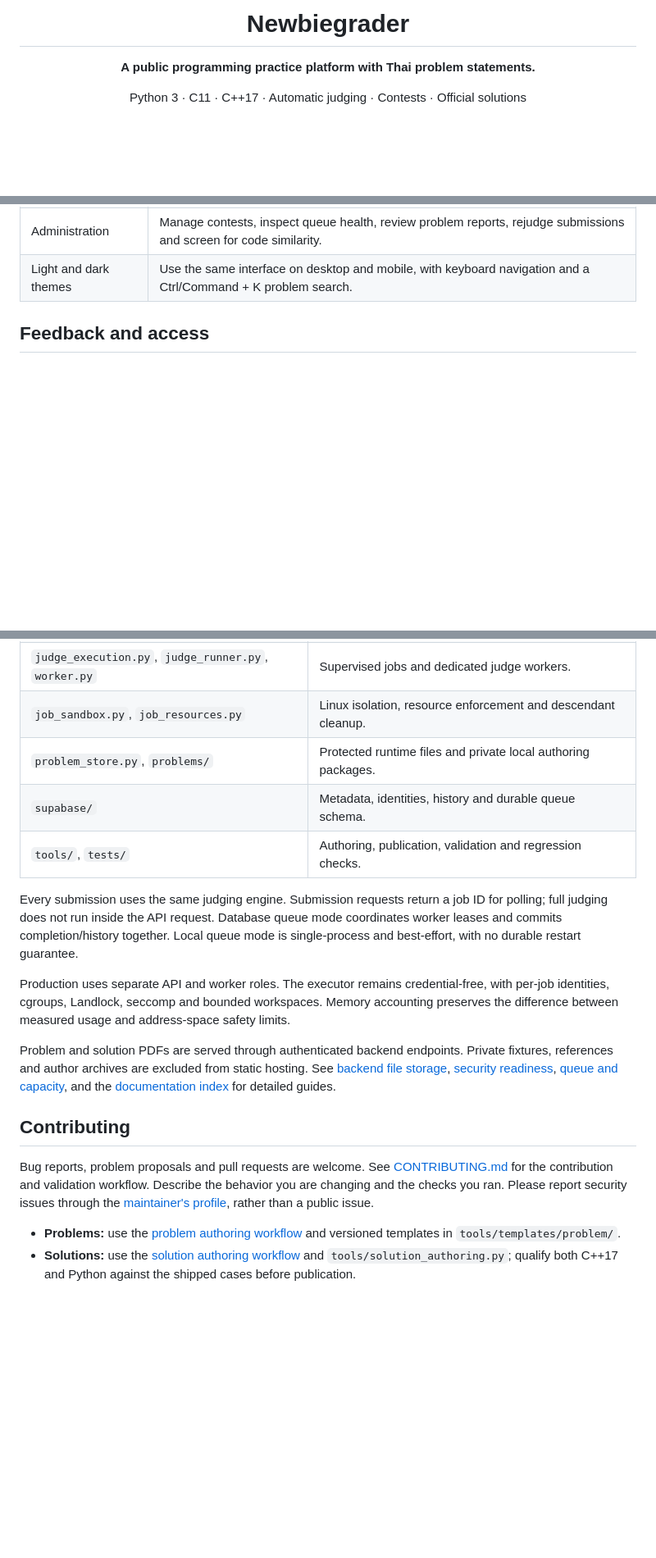
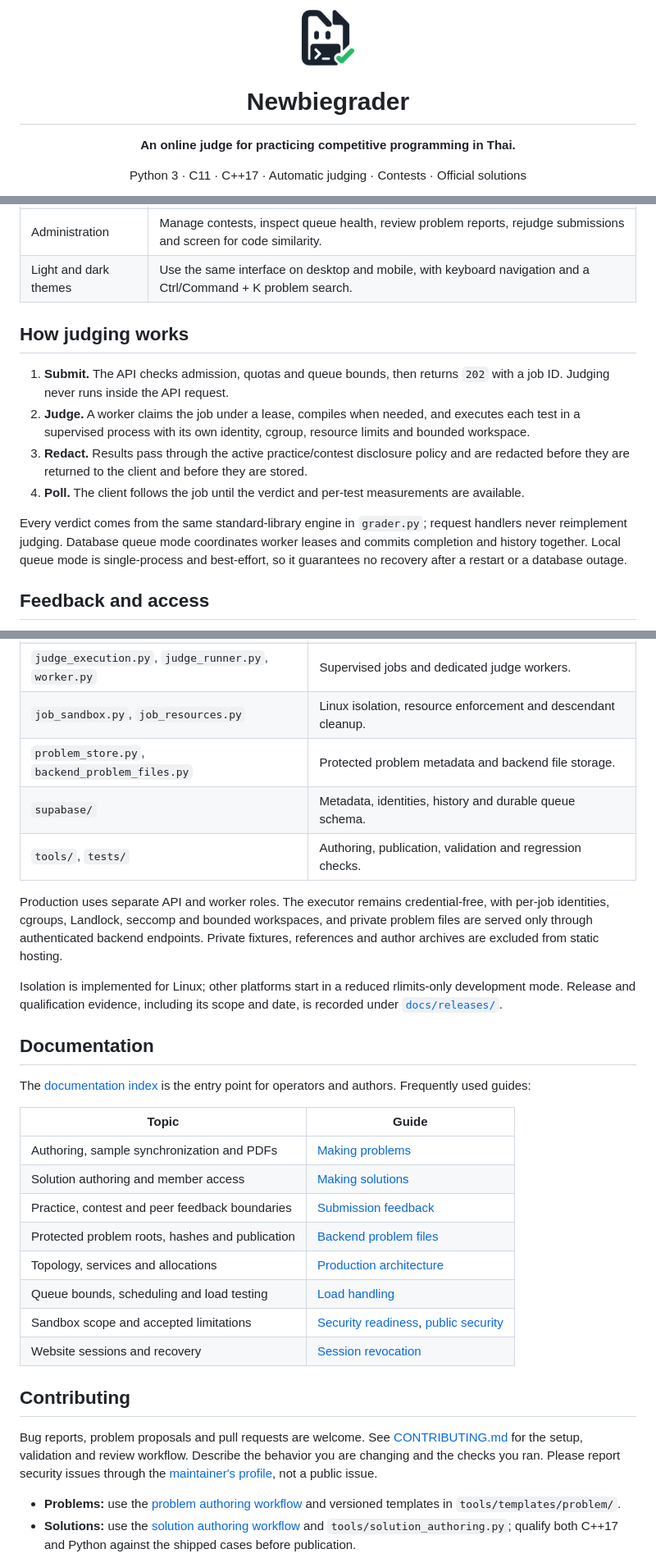
Before and after one commit to n3wbiekkkk/Newbiegrader, a Markdown page: README.md, 3 parts joined by grey strips. Shown at 82% size. Drawn GitHub-style; blank space fills up the shorter version.

Commit message:
Docs: expand README with judging flow and documentation map
Add the logo and CI badge, real screenshots, a submit-to-verdict flow,
separate quick start and test commands, a documentation map and the
backend_problem_files component. Keep the existing facts, feedback
boundaries and license sections unchanged.

```diff
--- a/README.md
+++ b/README.md
@@ -1,8 +1,10 @@
 <div align="center">
+
+<img src="static/logo-icon.png" alt="Newbiegrader logo" width="76">
 
 # Newbiegrader
 
-**A public programming practice platform with Thai problem statements.**
+**An online judge for practicing competitive programming in Thai.**
 
 Python 3 · C11 · C++17 · Automatic judging · Contests · Official solutions
 
@@ -64,6 +81,25 @@ The landing page and account registration/recovery are available to guests.
 | Contests | Join timed rounds with registration, organizer announcements and frozen scoreboards. |
 | Administration | Manage contests, inspect queue health, review problem reports, rejudge submissions and screen for code similarity. |
 | Light and dark themes | Use the same interface on desktop and mobile, with keyboard navigation and a Ctrl/Command + K problem search. |
+
+## How judging works
+
+1. **Submit.** The API checks admission, quotas and queue bounds, then returns
+   `202` with a job ID. Judging never runs inside the API request.
+2. **Judge.** A worker claims the job under a lease, compiles when needed, and
+   executes each test in a supervised process with its own identity, cgroup,
+   resource limits and bounded workspace.
+3. **Redact.** Results pass through the active practice/contest disclosure policy
+   and are redacted before they are returned to the client and before they are
+   stored.
+4. **Poll.** The client follows the job until the verdict and per-test
+   measurements are available.
+
+Every verdict comes from the same standard-library engine in `grader.py`;
+request handlers never reimplement judging. Database queue mode coordinates
+worker leases and commits completion and history together. Local queue mode is
+single-process and best-effort, so it guarantees no recovery after a restart or a
+database outage.
 
 ## Feedback and access
 
@@ -155,34 +202,43 @@ an empty problem directory does not qualify a judge deployment.
 | `grader.py` | Shared standard-library judging engine, checkers and language limits. |
 | `judge_execution.py`, `judge_runner.py`, `worker.py` | Supervised jobs and dedicated judge workers. |
 | `job_sandbox.py`, `job_resources.py` | Linux isolation, resource enforcement and descendant cleanup. |
-| `problem_store.py`, `problems/` | Protected runtime files and private local authoring packages. |
+| `problem_store.py`, `backend_problem_files.py` | Protected problem metadata and backend file storage. |
 | `supabase/` | Metadata, identities, history and durable queue schema. |
 | `tools/`, `tests/` | Authoring, publication, validation and regression checks. |
 
-Every submission uses the same judging engine. Submission requests return a job
-ID for polling; full judging does not run inside the API request. Database queue
-mode coordinates worker leases and commits completion/history together. Local
-queue mode is single-process and best-effort, with no durable restart guarantee.
-
 Production uses separate API and worker roles. The executor remains
 credential-free, with per-job identities, cgroups, Landlock, seccomp and bounded
-workspaces. Memory accounting preserves the difference between measured usage
-and address-space safety limits.
+workspaces, and private problem files are served only through authenticated
+backend endpoints. Private fixtures, references and author archives are excluded
+from static hosting.
 
-Problem and solution PDFs are served through authenticated backend endpoints.
-Private fixtures, references and author archives are excluded from static
-hosting. See [backend file storage](docs/BACKEND_PROBLEM_FILES.md),
-[security readiness](docs/SECURITY_READINESS.md),
-[queue and capacity](docs/load-handling.md), and the
-[documentation index](docs/README.md) for detailed guides.
+Isolation is implemented for Linux; other platforms start in a reduced
+rlimits-only development mode. Release and qualification evidence, including its
+scope and date, is recorded under [`docs/releases/`](docs/releases/).
+
+## Documentation
+
+The [documentation index](docs/README.md) is the entry point for operators and
+authors. Frequently used guides:
+
+| Topic | Guide |
+| --- | --- |
+| Authoring, sample synchronization and PDFs | [Making problems](docs/making-problems.md) |
+| Solution authoring and member access | [Making solutions](docs/making-solutions.md) |
+| Practice, contest and peer feedback boundaries | [Submission feedback](docs/submission-feedback-policy.md) |
+| Protected problem roots, hashes and publication | [Backend problem files](docs/BACKEND_PROBLEM_FILES.md) |
+| Topology, services and allocations | [Production architecture](docs/PRODUCTION_ARCHITECTURE.md) |
+| Queue bounds, scheduling and load testing | [Load handling](docs/load-handling.md) |
+| Sandbox scope and accepted limitations | [Security readiness](docs/SECURITY_READINESS.md), [public security](docs/PUBLIC_SECURITY.md) |
+| Website sessions and recovery | [Session revocation](docs/SESSION_REVOCATION.md) |
 
 ## Contributing
 
 Bug reports, problem proposals and pull requests are welcome. See
-[CONTRIBUTING.md](CONTRIBUTING.md) for the contribution and validation workflow. Describe the
-behavior you are changing and the checks you ran. Please report security issues
-through the [maintainer's profile](https://github.com/n3wbiekkkk), rather than a
-public issue.
+[CONTRIBUTING.md](CONTRIBUTING.md) for the setup, validation and review workflow.
+Describe the behavior you are changing and the checks you ran. Please report
+security issues through the [maintainer's profile](https://github.com/n3wbiekkkk),
+not a public issue.
 
 - **Problems:** use the [problem authoring workflow](docs/making-problems.md)
   and versioned templates in `tools/templates/problem/`.
```
Also changed, not shown: other parts of README.md (+36 -10 lines).
